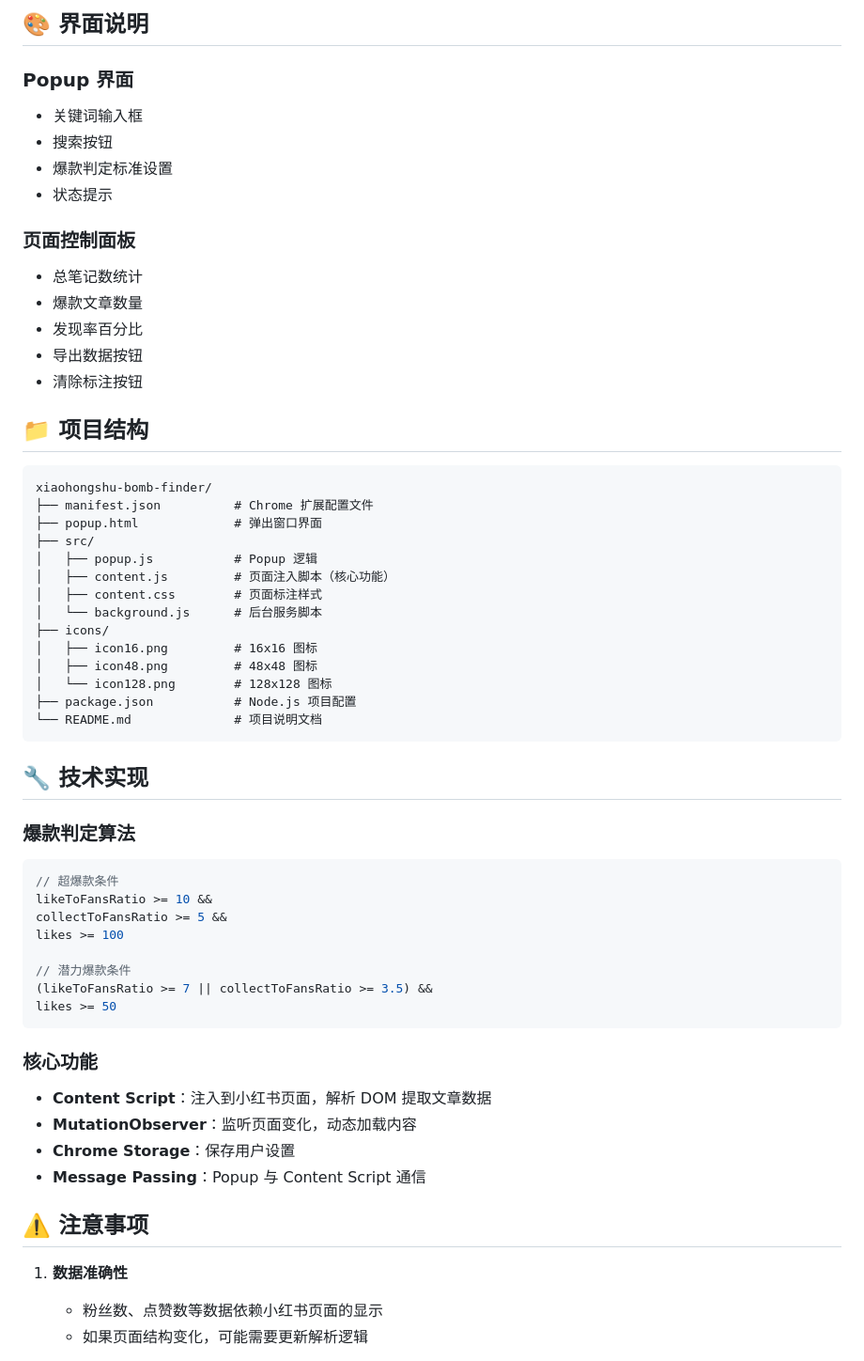
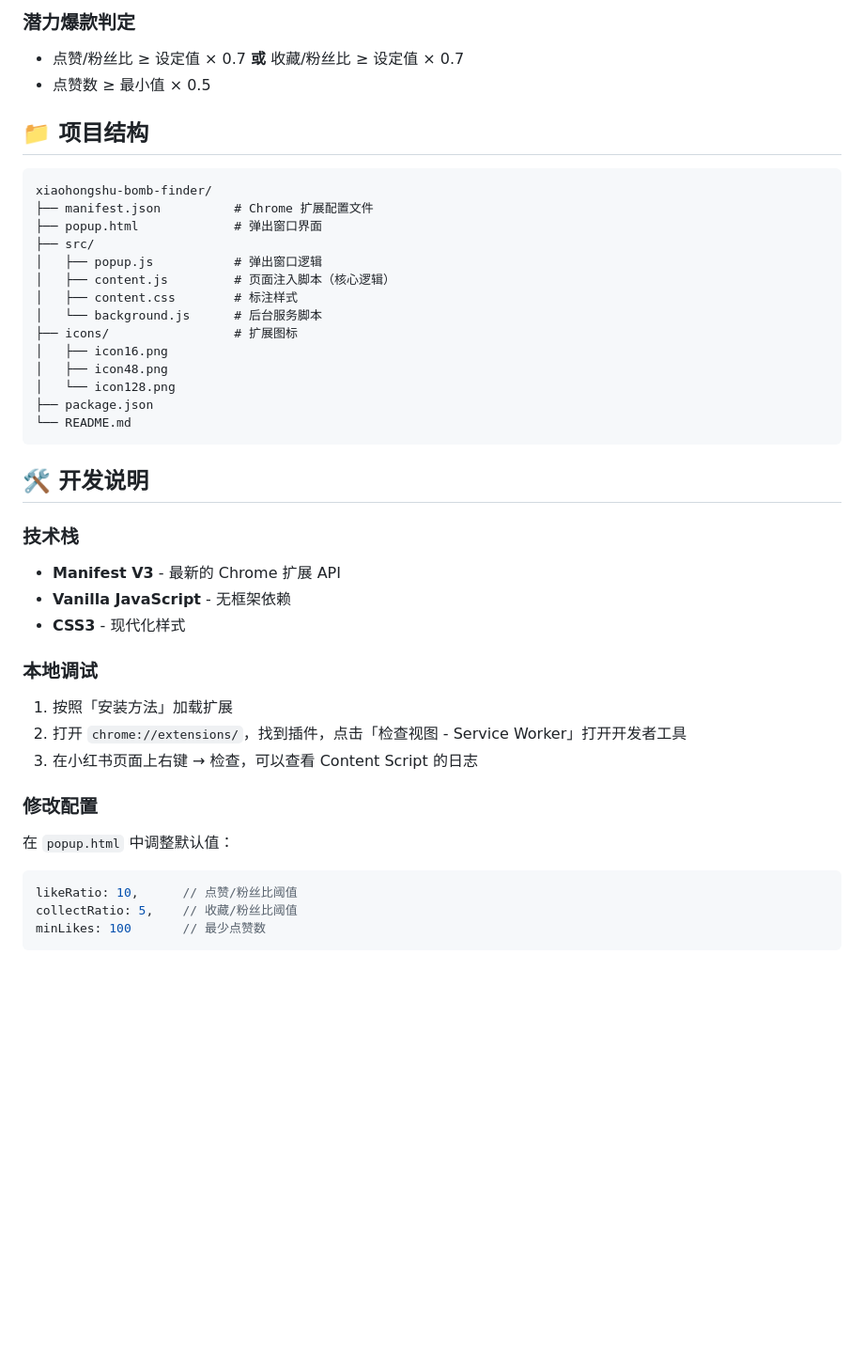
Before and after one commit to cayden/xiaohongshu-bomb-finder, a Markdown page: README.md, the part around one of its changes. Shown at 94% size. GitHub-like rendering; blank space fills up the shorter version.

````diff
--- a/README.md
+++ b/README.md
@@ -69,17 +52,6 @@
-## 🎨 界面说明
-
-### Popup 界面
-- 关键词输入框
-- 搜索按钮
-- 爆款判定标准设置
-- 状态提示
-
-### 页面控制面板
-- 总笔记数统计
-- 爆款文章数量
-- 发现率百分比
-- 导出数据按钮
-- 清除标注按钮
+### 潜力爆款判定
+- 点赞/粉丝比 ≥ 设定值 × 0.7 **或** 收藏/粉丝比 ≥ 设定值 × 0.7
+- 点赞数 ≥ 最小值 × 0.5
 
 ## 📁 项目结构
 
@@ -88,43 +60,36 @@ xiaohongshu-bomb-finder/
 ├── manifest.json          # Chrome 扩展配置文件
 ├── popup.html             # 弹出窗口界面
 ├── src/
-│   ├── popup.js           # Popup 逻辑
-│   ├── content.js         # 页面注入脚本（核心功能）
-│   ├── content.css        # 页面标注样式
+│   ├── popup.js           # 弹出窗口逻辑
+│   ├── content.js         # 页面注入脚本（核心逻辑）
+│   ├── content.css        # 标注样式
 │   └── background.js      # 后台服务脚本
-├── icons/
-│   ├── icon16.png         # 16x16 图标
-│   ├── icon48.png         # 48x48 图标
-│   └── icon128.png        # 128x128 图标
-├── package.json           # Node.js 项目配置
-└── README.md              # 项目说明文档
+├── icons/                 # 扩展图标
+│   ├── icon16.png
+│   ├── icon48.png
+│   └── icon128.png
+├── package.json
+└── README.md
 ```
 
-## 🔧 技术实现
+## 🛠️ 开发说明
 
-### 爆款判定算法
+### 技术栈
+- **Manifest V3** - 最新的 Chrome 扩展 API
+- **Vanilla JavaScript** - 无框架依赖
+- **CSS3** - 现代化样式
 
+### 本地调试
+
+1. 按照「安装方法」加载扩展
+2. 打开 `chrome://extensions/`，找到插件，点击「检查视图 - Service Worker」打开开发者工具
+3. 在小红书页面上右键 → 检查，可以查看 Content Script 的日志
+
+### 修改配置
+
+在 `popup.html` 中调整默认值：
 ```javascript
-// 超爆款条件
-likeToFansRatio >= 10 &&
-collectToFansRatio >= 5 &&
-likes >= 100
-
-// 潜力爆款条件
-(likeToFansRatio >= 7 || collectToFansRatio >= 3.5) &&
-likes >= 50
+likeRatio: 10,      // 点赞/粉丝比阈值
+collectRatio: 5,    // 收藏/粉丝比阈值
+minLikes: 100       // 最少点赞数
 ```
-
-### 核心功能
-
-- **Content Script**：注入到小红书页面，解析 DOM 提取文章数据
-- **MutationObserver**：监听页面变化，动态加载内容
-- **Chrome Storage**：保存用户设置
-- **Message Passing**：Popup 与 Content Script 通信
-
-## ⚠️ 注意事项
-
-1. **数据准确性**
-   - 粉丝数、点赞数等数据依赖小红书页面的显示
-   - 如果页面结构变化，可能需要更新解析逻辑
-
````
Also changed, not shown: other parts of README.md (+53 -90 lines), DEPLOY.md (added, +81 -0 lines).
